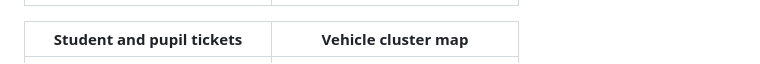
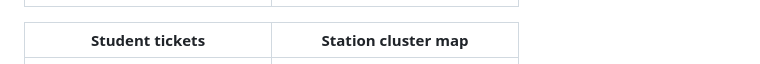
Before and after one commit to therosaer/BucharestTransit, a Markdown page: README.md, the part around the change. Drawn GitHub-style.

Commit message:
Update ticket and map descriptions in README
Co-authored-by: Copilot App <223556219+Copilot@users.noreply.github.com>

```diff
--- a/README.md
+++ b/README.md
@@ -26,7 +26,7 @@ The interface is currently available in Romanian. Live vehicle data and ticket-a
 |:---:|:---:|
 | <img src="docs/screenshots/live-vehicle-map.jpg" alt="Live public transport vehicles on the Bucharest map" width="220"> | <img src="docs/screenshots/line-directory.jpg" alt="The public transport route directory" width="220"> |
 
-| Student and pupil tickets | Vehicle cluster map |
+| Student tickets | Station cluster map |
 |:---:|:---:|
 | <img src="docs/screenshots/student-tickets.jpg" alt="YouthTB account screen for students and pupils" width="220"> | <img src="docs/screenshots/vehicle-cluster-map.jpg" alt="Map showing clustered public transport vehicles" width="220"> |
 
```
